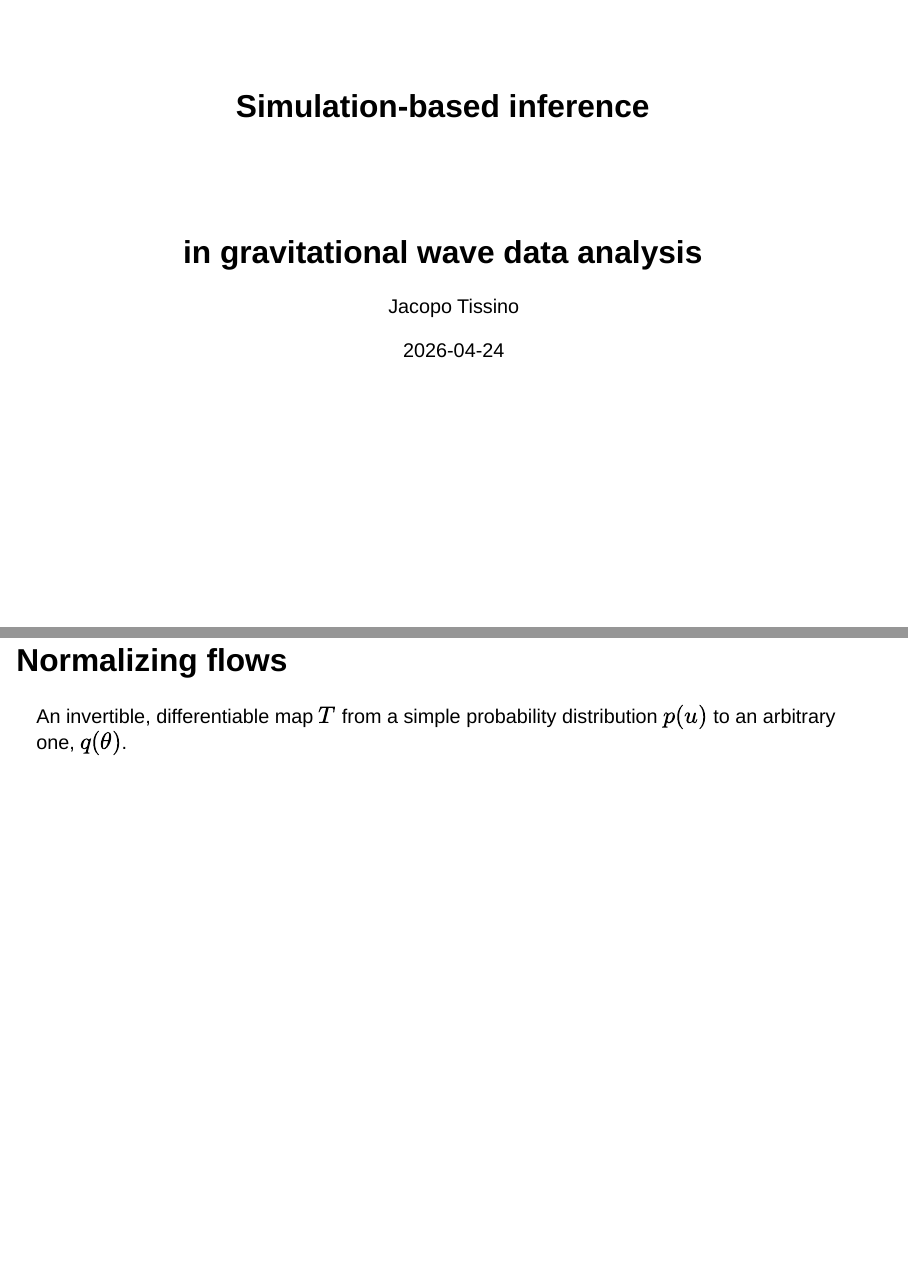
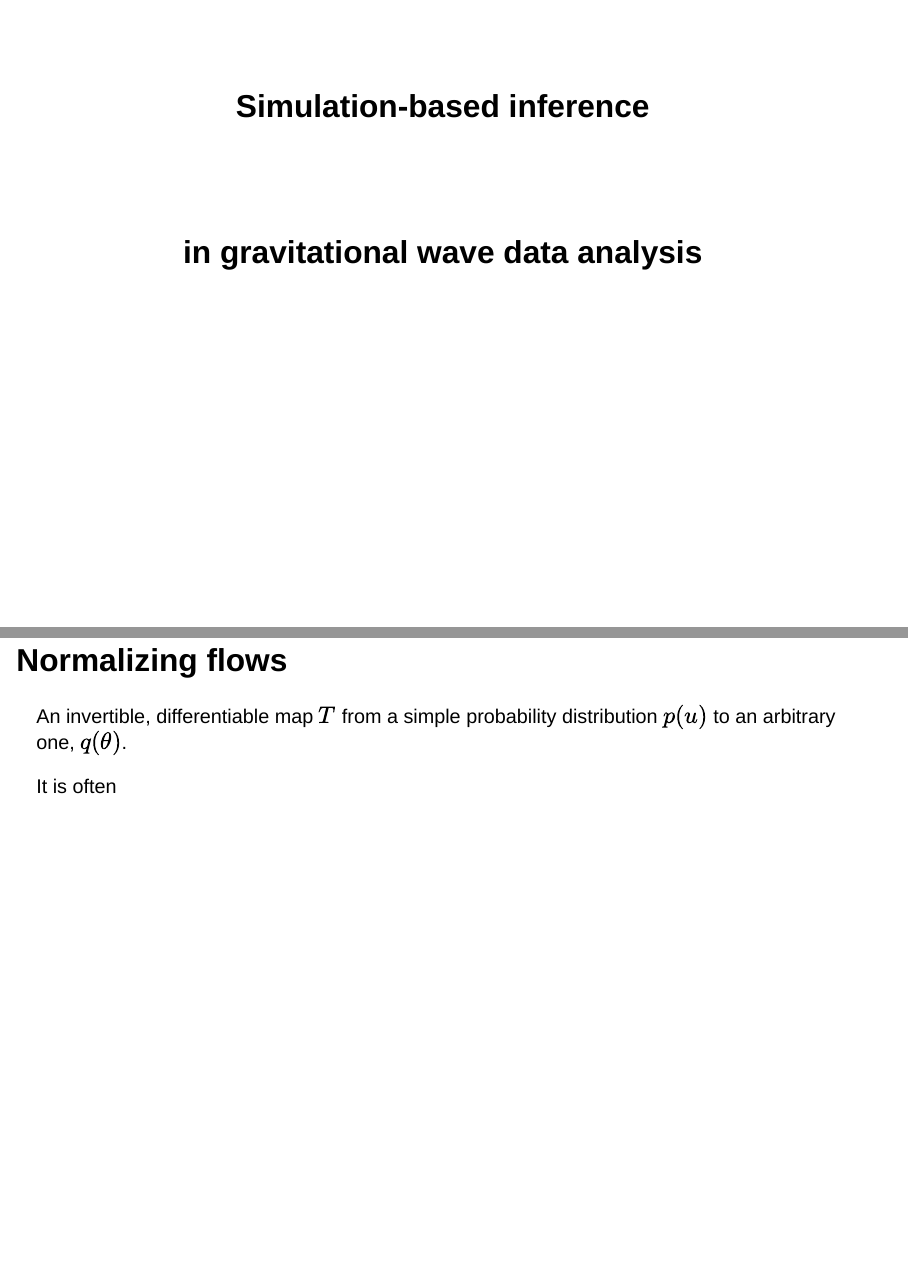
Before and after one commit to jacopok/sbi-seminar, a Quarto document (index.qmd): pages 1 and 21 of 36, joined at a grey line. Rendered offline with R 4.5, knitr and Pandoc in place of Quarto, with nearby package versions; drawn as Slidy slides in place of the format the file asks for; some code elsewhere in the file could not run offline.

Commit message:
fix quarto yml

```diff
--- a/_quarto.yml
+++ b/_quarto.yml
@@ -1,35 +1,15 @@
-
 bibliography: bibliography.bib
 
-format:
-  html:
-    theme:
-      light:
-        cosmo
-      dark:
-        [cosmo, theme_dark.css]
-    embed-resources: false
-    filters:
-      - pdf-to-webp.lua
-    reference-location: margin
-    code-fold: true
-    code-summary: "Source code"
-    fig-width: 6
-    fig-height: 3
-  pdf:
-    documentclass: article
-    colorlinks: true
-    linkcolor: blue
-    fig-width: 6
-    fig-height: 3
-    link-citations: true
-    reference-section-title: "References"
-    pdf-engine: xelatex
-    echo: false
-    include-in-header:
-      text: |
-        \usepackage[scaled=.95]{cabin}
-        \usepackage[varqu,varl]{inconsolata}
+project:
+  type: website
+  output-dir: _site
+
+revealjs:
+  slide-number: true
+  chalkboard:
+    buttons: false
+  preview-links: auto
+  theme: dark
 
 execute:
   cache: true
--- a/index.qmd
+++ b/index.qmd
@@ -1,8 +1,7 @@
 ---
 title: "Simulation-based inference"
 subtitle: "in gravitational wave data analysis"
-author: Jacopo Tissino
-date: 2026-04-24
+
 format:
   revealjs:
     slide-number: true
@@ -10,11 +9,7 @@ format:
       buttons: false
     preview-links: auto
     theme: dark
-    # logo: images/quarto.png
-    # css: styles.css
-    # footer: '[https://{{< meta prerelease-subdomain >}}quarto.org](https://{{< meta prerelease-subdomain >}}quarto.org)'
-# resources:
-#   - demo.pdf
+
 ---
 
 # The gravitational wave inference problem
@@ -162,7 +159,7 @@ We can compute the expectation value by
 
 An invertible, differentiable map $T$ from a simple probability distribution $p(u)$ to an arbitrary one, $q (\theta)$.
 
-
+It is often
 
 
 ## Normalizing flows
```
Also changed, not shown: index.html (deleted), index.qmd (6 more changed lines), 2 other files.
